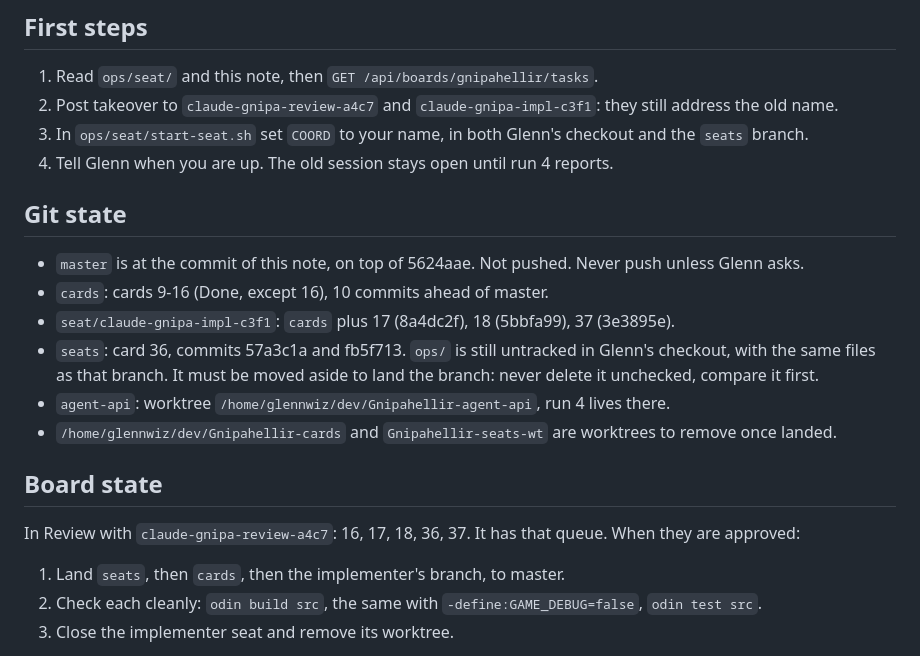
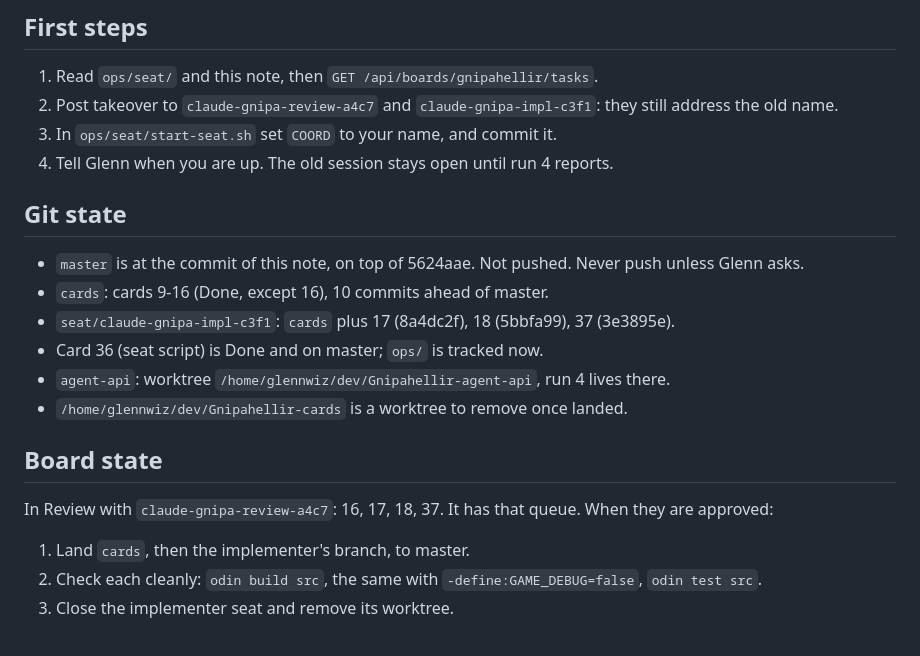
Before and after one commit to glennwiz/Gnipahellir, a Markdown page: Gnipahellir3/gnipa_project/coordinator_handover.md, the part around the change. Drawn GitHub-style.

Commit message:
docs: handover reflects the seat script on master
Co-Authored-By: Claude Opus 5.5 <noreply@anthropic.com>

```diff
--- a/Gnipahellir3/gnipa_project/coordinator_handover.md
+++ b/Gnipahellir3/gnipa_project/coordinator_handover.md
@@ -9,8 +9,7 @@ Glenn is your one contact. Use they/them for Glenn in text unless told otherwise
 1. Read `ops/seat/` and this note, then `GET /api/boards/gnipahellir/tasks`.
 2. Post takeover to `claude-gnipa-review-a4c7` and `claude-gnipa-impl-c3f1`: they
    still address the old name.
-3. In `ops/seat/start-seat.sh` set `COORD` to your name, in both Glenn's checkout
-   and the `seats` branch.
+3. In `ops/seat/start-seat.sh` set `COORD` to your name, and commit it.
 4. Tell Glenn when you are up. The old session stays open until run 4 reports.
 
 ## Git state
@@ -18,17 +17,15 @@ Glenn is your one contact. Use they/them for Glenn in text unless told otherwise
 - `master` is at the commit of this note, on top of 5624aae. Not pushed. Never push unless Glenn asks.
 - `cards`: cards 9-16 (Done, except 16), 10 commits ahead of master.
 - `seat/claude-gnipa-impl-c3f1`: `cards` plus 17 (8a4dc2f), 18 (5bbfa99), 37 (3e3895e).
-- `seats`: card 36, commits 57a3c1a and fb5f713. `ops/` is still untracked in
-  Glenn's checkout, with the same files as that branch. It must be moved aside
-  to land the branch: never delete it unchecked, compare it first.
+- Card 36 (seat script) is Done and on master; `ops/` is tracked now.
 - `agent-api`: worktree `/home/glennwiz/dev/Gnipahellir-agent-api`, run 4 lives there.
-- `/home/glennwiz/dev/Gnipahellir-cards` and `Gnipahellir-seats-wt` are worktrees to remove once landed.
+- `/home/glennwiz/dev/Gnipahellir-cards` is a worktree to remove once landed.
 
 ## Board state
 
-In Review with `claude-gnipa-review-a4c7`: 16, 17, 18, 36, 37. It has that queue.
+In Review with `claude-gnipa-review-a4c7`: 16, 17, 18, 37. It has that queue.
 When they are approved:
-1. Land `seats`, then `cards`, then the implementer's branch, to master.
+1. Land `cards`, then the implementer's branch, to master.
 2. Check each cleanly: `odin build src`, the same with `-define:GAME_DEBUG=false`, `odin test src`.
 3. Close the implementer seat and remove its worktree.
 
```
